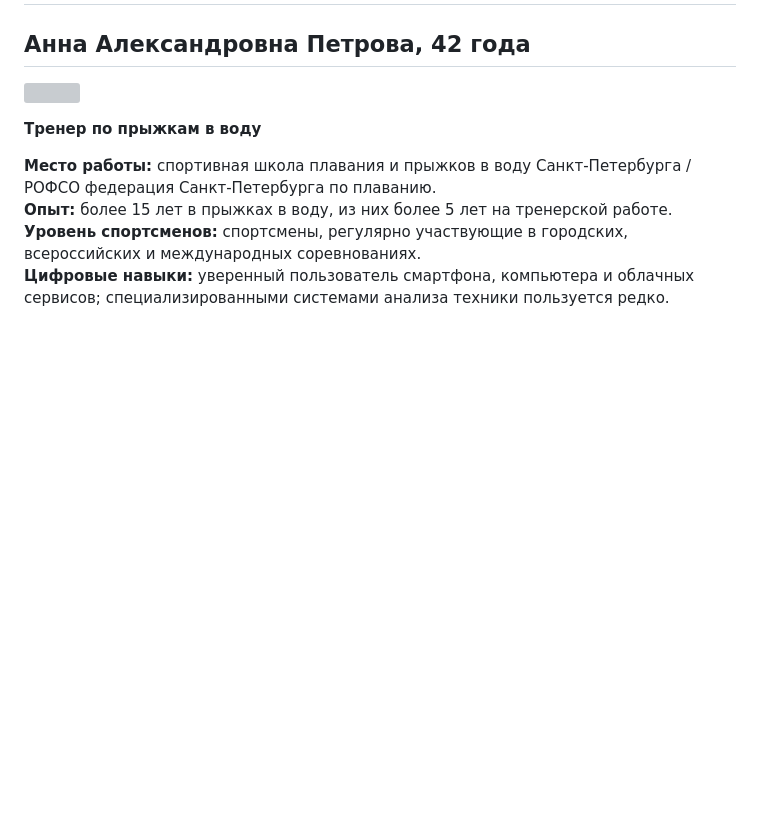
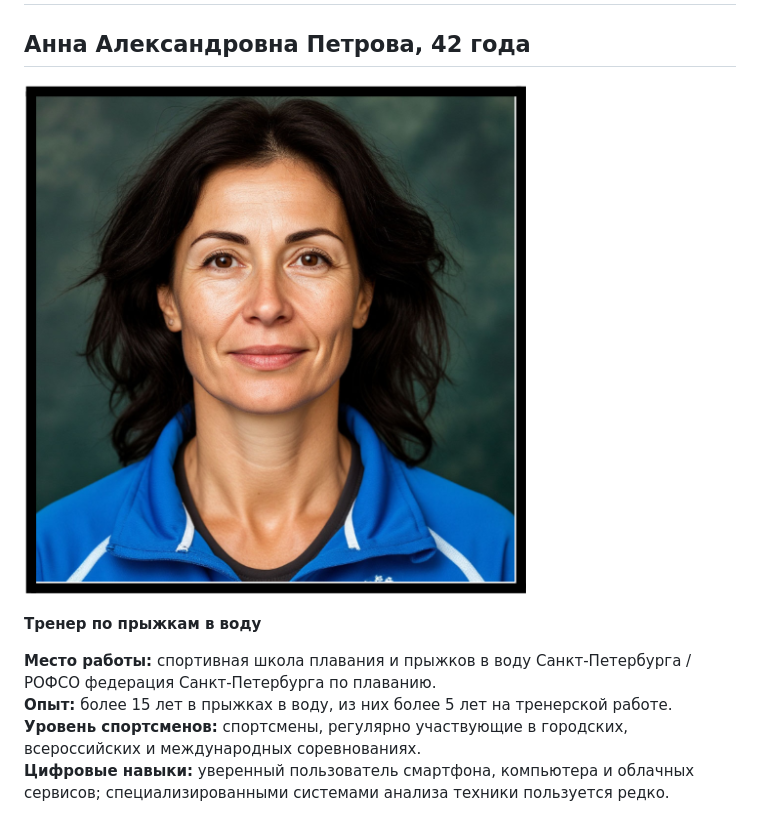
Before and after one commit to Sofya-Khabibulina/DiveVision, a Markdown page: documents/User Persona.md, the part around the change. Rendered like a GitHub page; blank space fills up the shorter version; grey boxes are pictures that could not be loaded.

```diff
--- a/documents/User Persona.md
+++ b/documents/User Persona.md
@@ -1,7 +1,7 @@
 # **USER PERSONA**
 
 ## **Анна Александровна Петрова, 42 года**
-![](images/coach.png)
+![](../images/coach.png)
 
 **Тренер по прыжкам в воду**
 
```
